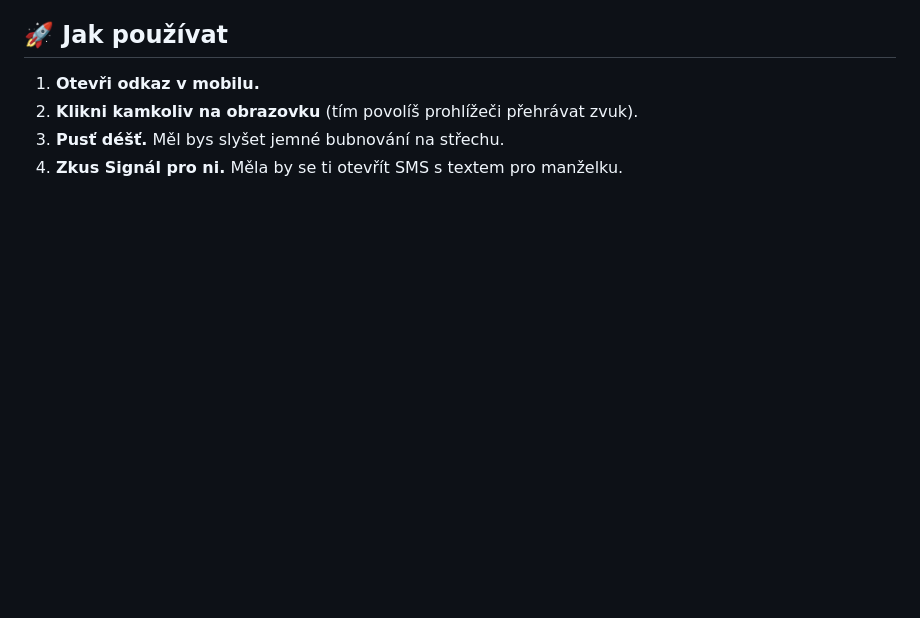
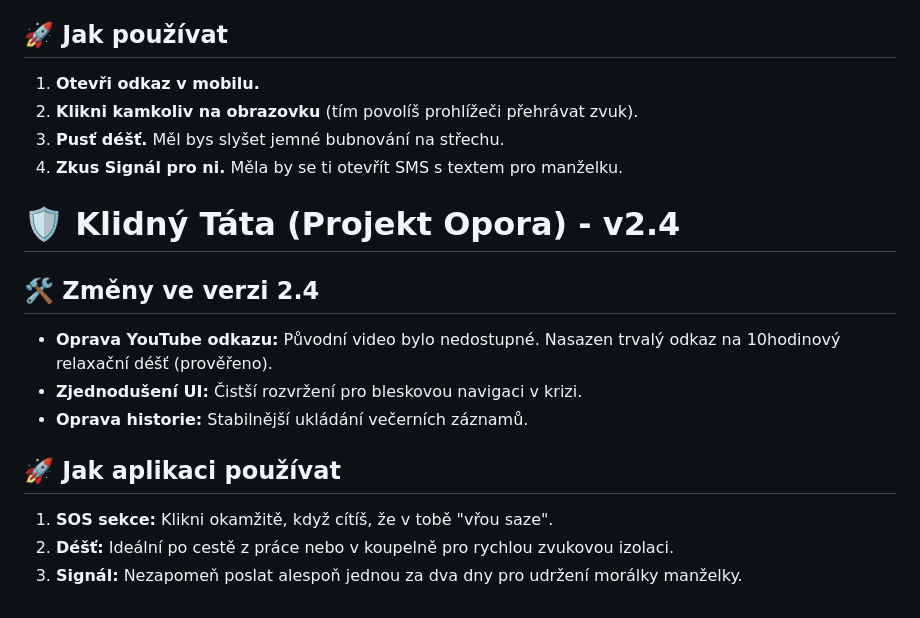
Before and after one commit to dvoj-test/opora, a Markdown page: README.md, the part around the change. Rendered like a GitHub page; blank space fills up the shorter version.

Commit message:
Update README_v2.5.md

```diff
--- a/README.md
+++ b/README.md
@@ -100,3 +100,15 @@ Osobní mikro-aplikace pro krizové řízení domácnosti s dvojčaty.
 2. **Klikni kamkoliv na obrazovku** (tím povolíš prohlížeči přehrávat zvuk).
 3. **Pusť déšť.** Měl bys slyšet jemné bubnování na střechu.
 4. **Zkus Signál pro ni.** Měla by se ti otevřít SMS s textem pro manželku.
+
+# 🛡️ Klidný Táta (Projekt Opora) - v2.4
+
+## 🛠️ Změny ve verzi 2.4
+- **Oprava YouTube odkazu:** Původní video bylo nedostupné. Nasazen trvalý odkaz na 10hodinový relaxační déšť (prověřeno).
+- **Zjednodušení UI:** Čistší rozvržení pro bleskovou navigaci v krizi.
+- **Oprava historie:** Stabilnější ukládání večerních záznamů.
+
+## 🚀 Jak aplikaci používat
+1. **SOS sekce:** Klikni okamžitě, když cítíš, že v tobě "vřou saze".
+2. **Déšť:** Ideální po cestě z práce nebo v koupelně pro rychlou zvukovou izolaci.
+3. **Signál:** Nezapomeň poslat alespoň jednou za dva dny pro udržení morálky manželky.
```
